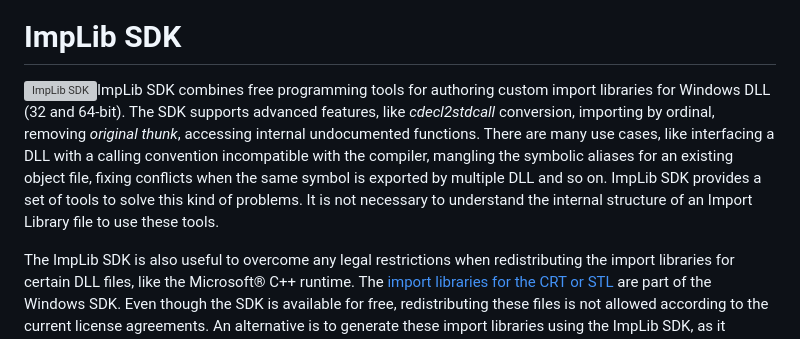
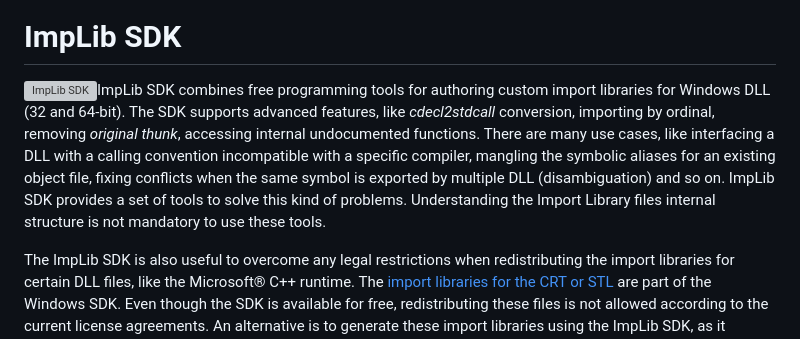
Before and after one commit to vkamenar/implib-sdk, a Markdown page: README.md, the part around the change. GitHub-like rendering; grey boxes are pictures that could not be loaded.

Commit message:
Update README.md
disambiguation

```diff
--- a/README.md
+++ b/README.md
@@ -3,7 +3,7 @@
 
 # ImpLib SDK
 
-<img src="https://vkamenar.github.io/implib/logo.png" align="left" hspace="8" vspace="8" alt="ImpLib SDK"/>ImpLib SDK combines free programming tools for authoring custom import libraries for Windows DLL (32 and 64-bit). The SDK supports advanced features, like *cdecl2stdcall* conversion, importing by ordinal, removing *original thunk*, accessing internal undocumented functions. There are many use cases, like interfacing a DLL with a calling convention incompatible with the compiler, mangling the symbolic aliases for an existing object file, fixing conflicts when the same symbol is exported by multiple DLL and so on. ImpLib SDK provides a set of tools to solve this kind of problems. It is not necessary to understand the internal structure of an Import Library file to use these tools.
+<img src="https://vkamenar.github.io/implib/logo.png" align="left" hspace="8" vspace="8" alt="ImpLib SDK"/>ImpLib SDK combines free programming tools for authoring custom import libraries for Windows DLL (32 and 64-bit). The SDK supports advanced features, like *cdecl2stdcall* conversion, importing by ordinal, removing *original thunk*, accessing internal undocumented functions. There are many use cases, like interfacing a DLL with a calling convention incompatible with a specific compiler, mangling the symbolic aliases for an existing object file, fixing conflicts when the same symbol is exported by multiple DLL (disambiguation) and so on. ImpLib SDK provides a set of tools to solve this kind of problems. Understanding the Import Library files internal structure is not mandatory to use these tools.
 
 The ImpLib SDK is also useful to overcome any legal restrictions when redistributing the import libraries for certain DLL files, like the Microsoft® C++ runtime. The [import libraries for the CRT or STL](https://learn.microsoft.com/en-us/cpp/c-runtime-library/crt-library-features?view=msvc-160) are part of the Windows SDK. Even though the SDK is available for free, redistributing these files is not allowed according to the current license agreements. An alternative is to generate these import libraries using the ImpLib SDK, as it doesn't restrict redistribution.
 
```
